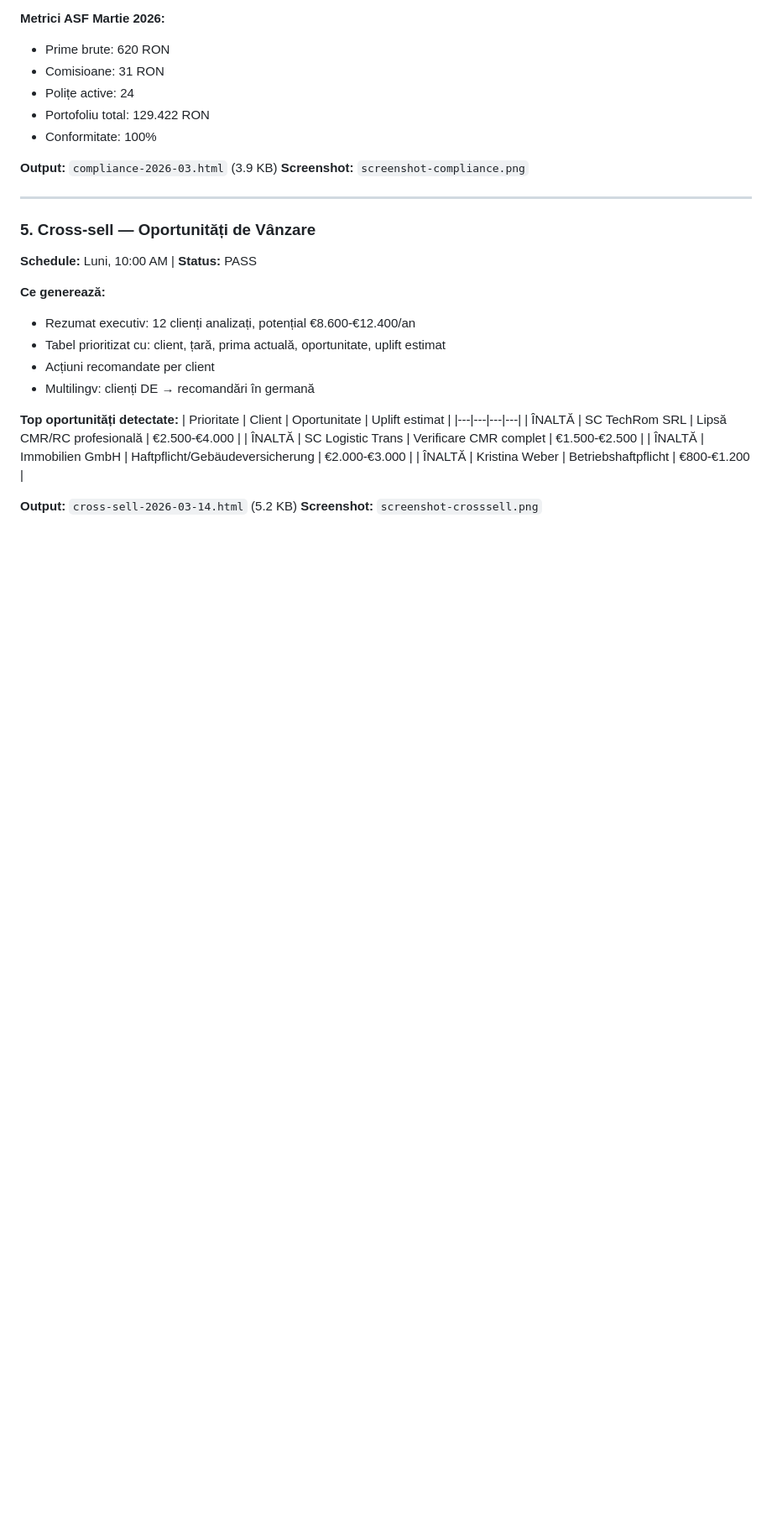
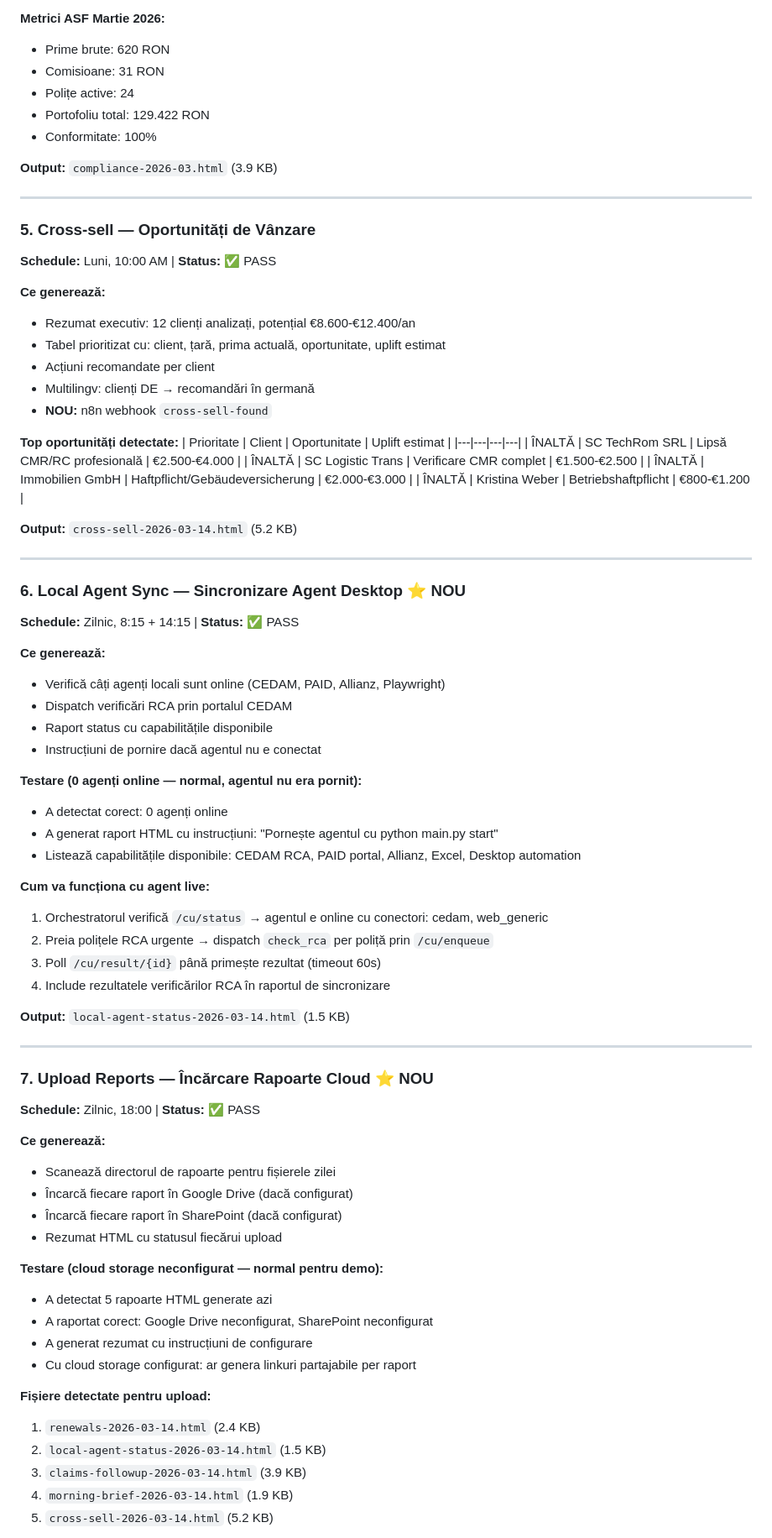
Before and after one commit to abotescu20-maker/scant, a Markdown page: agent-sdk/RAPORT-TESTARE.md, the part around one of its changes. Shown at 84% size. GitHub-like rendering; blank space fills up the shorter version.

Commit message:
Update test report v2.0 with all 7 tasks and integration results
Co-Authored-By: Claude <noreply@anthropic.com>

```diff
--- a/agent-sdk/RAPORT-TESTARE.md
+++ b/agent-sdk/RAPORT-TESTARE.md
@@ -91,19 +92,19 @@
 - Conformitate: 100%
 
 **Output:** `compliance-2026-03.html` (3.9 KB)
-**Screenshot:** `screenshot-compliance.png`
 
 ---
 
 ### 5. Cross-sell — Oportunități de Vânzare
 
-**Schedule:** Luni, 10:00 AM | **Status:** PASS
+**Schedule:** Luni, 10:00 AM | **Status:** ✅ PASS
 
 **Ce generează:**
 - Rezumat executiv: 12 clienți analizați, potențial €8.600-€12.400/an
 - Tabel prioritizat cu: client, țară, prima actuală, oportunitate, uplift estimat
 - Acțiuni recomandate per client
 - Multilingv: clienți DE → recomandări în germană
+- **NOU:** n8n webhook `cross-sell-found`
 
 **Top oportunități detectate:**
 | Prioritate | Client | Oportunitate | Uplift estimat |
@@ -114,4 +115,54 @@
 | ÎNALTĂ | Kristina Weber | Betriebshaftpflicht | €800-€1.200 |
 
 **Output:** `cross-sell-2026-03-14.html` (5.2 KB)
-**Screenshot:** `screenshot-crosssell.png`
+
+---
+
+### 6. Local Agent Sync — Sincronizare Agent Desktop ⭐ NOU
+
+**Schedule:** Zilnic, 8:15 + 14:15 | **Status:** ✅ PASS
+
+**Ce generează:**
+- Verifică câți agenți locali sunt online (CEDAM, PAID, Allianz, Playwright)
+- Dispatch verificări RCA prin portalul CEDAM
+- Raport status cu capabilitățile disponibile
+- Instrucțiuni de pornire dacă agentul nu e conectat
+
+**Testare (0 agenți online — normal, agentul nu era pornit):**
+- A detectat corect: 0 agenți online
+- A generat raport HTML cu instrucțiuni: "Pornește agentul cu python main.py start"
+- Listează capabilitățile disponibile: CEDAM RCA, PAID portal, Allianz, Excel, Desktop automation
+
+**Cum va funcționa cu agent live:**
+1. Orchestratorul verifică `/cu/status` → agentul e online cu conectori: cedam, web_generic
+2. Preia polițele RCA urgente → dispatch `check_rca` per poliță prin `/cu/enqueue`
+3. Poll `/cu/result/{id}` până primește rezultat (timeout 60s)
+4. Include rezultatele verificărilor RCA în raportul de sincronizare
+
+**Output:** `local-agent-status-2026-03-14.html` (1.5 KB)
+
+---
+
+### 7. Upload Reports — Încărcare Rapoarte Cloud ⭐ NOU
+
+**Schedule:** Zilnic, 18:00 | **Status:** ✅ PASS
+
+**Ce generează:**
+- Scanează directorul de rapoarte pentru fișierele zilei
+- Încarcă fiecare raport în Google Drive (dacă configurat)
+- Încarcă fiecare raport în SharePoint (dacă configurat)
+- Rezumat HTML cu statusul fiecărui upload
+
+**Testare (cloud storage neconfigurat — normal pentru demo):**
+- A detectat 5 rapoarte HTML generate azi
+- A raportat corect: Google Drive neconfigurat, SharePoint neconfigurat
+- A generat rezumat cu instrucțiuni de configurare
+- Cu cloud storage configurat: ar genera linkuri partajabile per raport
+
+**Fișiere detectate pentru upload:**
+1. `renewals-2026-03-14.html` (2.4 KB)
+2. `local-agent-status-2026-03-14.html` (1.5 KB)
+3. `claims-followup-2026-03-14.html` (3.9 KB)
+4. `morning-brief-2026-03-14.html` (1.9 KB)
+5. `cross-sell-2026-03-14.html` (5.2 KB)
+
```
Also changed, not shown: other parts of agent-sdk/RAPORT-TESTARE.md (+51 -12 lines).
